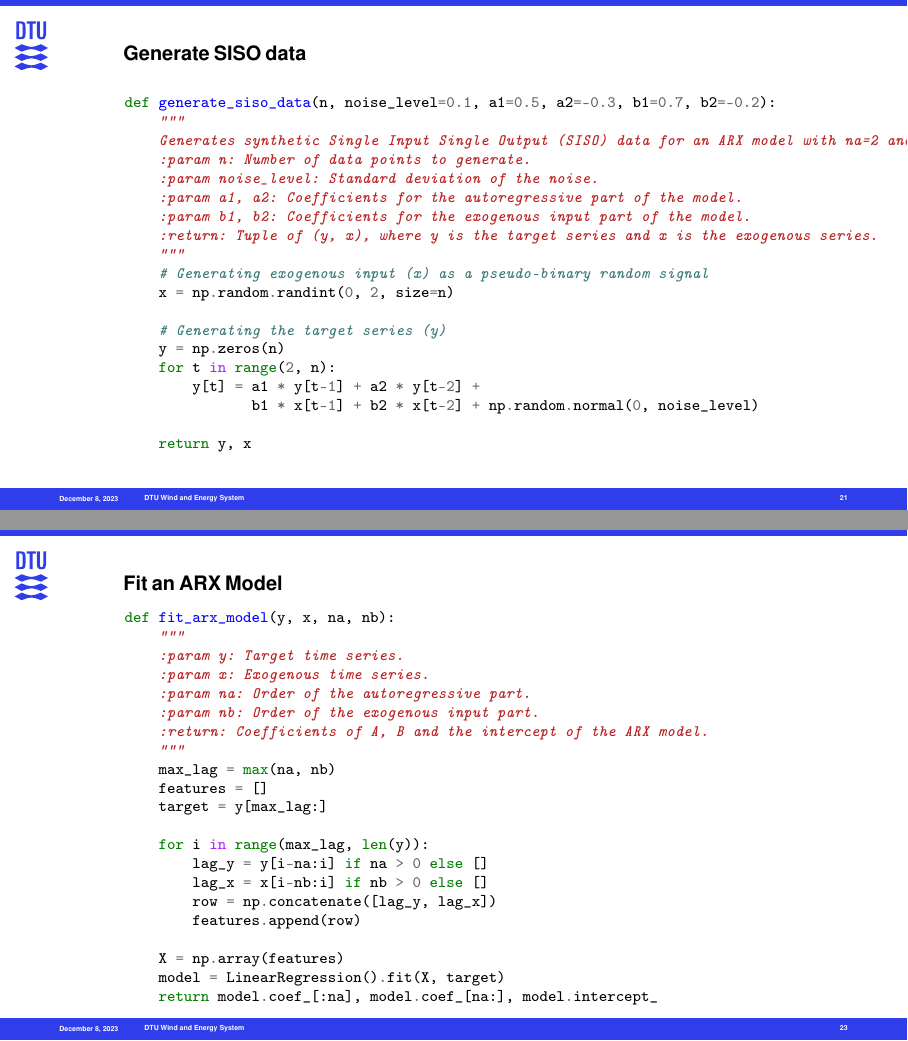
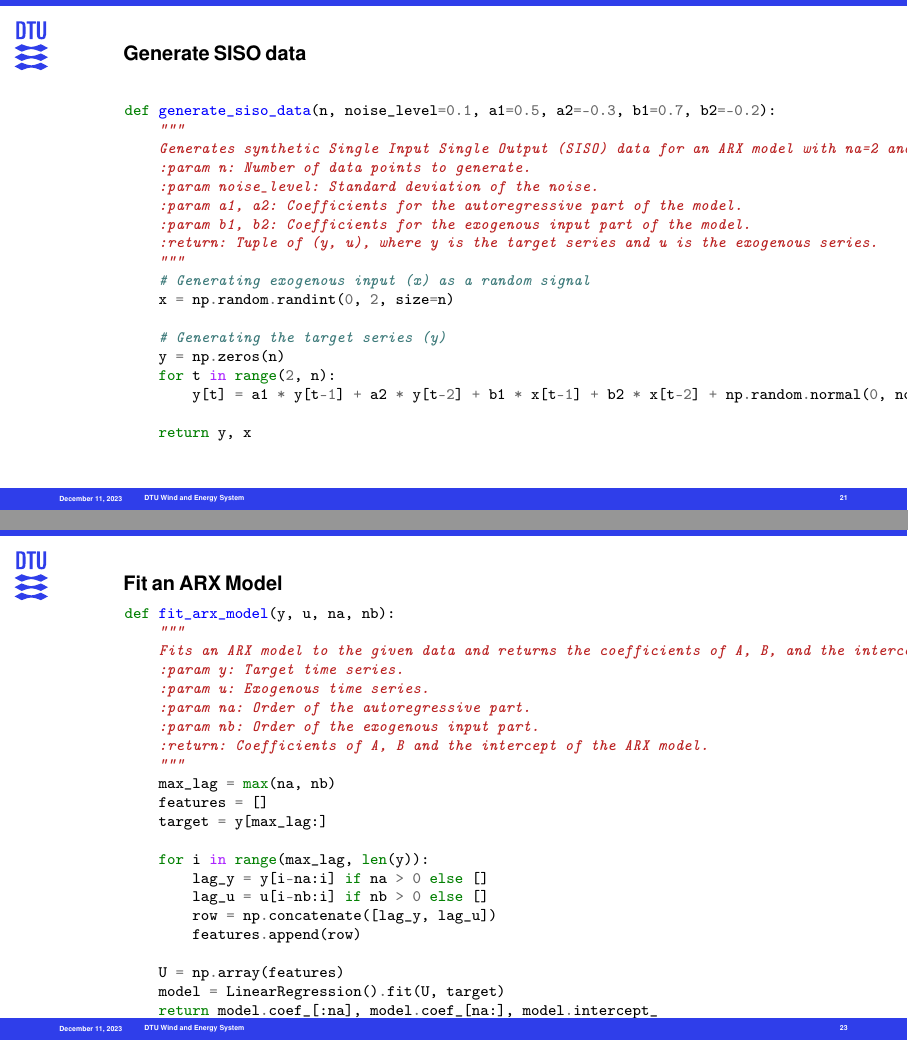
Before and after one commit to DTU-Teaching/Industrial-IoT-For-Digitization-Of-Electronic-Assets-2024, LaTeX slides (Module 3/digital_twin_model_and_paramter_estiamtion.tex): pages 21 and 23 of 33, joined at a grey line. The pictures show the PDF file Module 3/digital_twin_model_and_paramter_estiamtion.pdf that the author committed with the source.

```diff
--- a/Module 3/digital_twin_model_and_paramter_estiamtion.tex
+++ b/Module 3/digital_twin_model_and_paramter_estiamtion.tex
@@ -297,16 +297,15 @@
     :param noise_level: Standard deviation of the noise.
     :param a1, a2: Coefficients for the autoregressive part of the model.
     :param b1, b2: Coefficients for the exogenous input part of the model.
-    :return: Tuple of (y, x), where y is the target series and x is the exogenous series.
+    :return: Tuple of (y, u), where y is the target series and u is the exogenous series.
     """
-    # Generating exogenous input (x) as a pseudo-binary random signal
+    # Generating exogenous input (x) as a random signal
     x = np.random.randint(0, 2, size=n)
 
     # Generating the target series (y)
     y = np.zeros(n)
     for t in range(2, n):
-        y[t] = a1 * y[t-1] + a2 * y[t-2] +
-               b1 * x[t-1] + b2 * x[t-2] + np.random.normal(0, noise_level)
+        y[t] = a1 * y[t-1] + a2 * y[t-2] + b1 * x[t-1] + b2 * x[t-2] + np.random.normal(0, noise_level)
 
     return y, x
   \end{minted}
@@ -327,10 +326,11 @@
 % SLIDE 16
 \begin{frame}[fragile]{\small{Fit an ARX Model}}
   \begin{minted}[fontsize=\scriptsize]{python}
-def fit_arx_model(y, x, na, nb):
+def fit_arx_model(y, u, na, nb):
     """
+    Fits an ARX model to the given data and returns the coefficients of A, B, and the intercept.
     :param y: Target time series.
-    :param x: Exogenous time series.
+    :param u: Exogenous time series.
     :param na: Order of the autoregressive part.
     :param nb: Order of the exogenous input part.
     :return: Coefficients of A, B and the intercept of the ARX model.
@@ -341,12 +341,12 @@
 
     for i in range(max_lag, len(y)):
         lag_y = y[i-na:i] if na > 0 else []
-        lag_x = x[i-nb:i] if nb > 0 else []
-        row = np.concatenate([lag_y, lag_x])
+        lag_u = u[i-nb:i] if nb > 0 else []
+        row = np.concatenate([lag_y, lag_u])
         features.append(row)
 
-    X = np.array(features)
-    model = LinearRegression().fit(X, target)
+    U = np.array(features)
+    model = LinearRegression().fit(U, target)
     return model.coef_[:na], model.coef_[na:], model.intercept_
   \end{minted}
 \end{frame}
```
Also changed, not shown: Module 3/code/utils.py (added, +21 -0 lines), Module 3/digital_twin_model_and_paramter_estiamtion.pdf, Module 3/img/residuals_analysis.pdf, Module 3/img/response.pdf, 1 other file.
